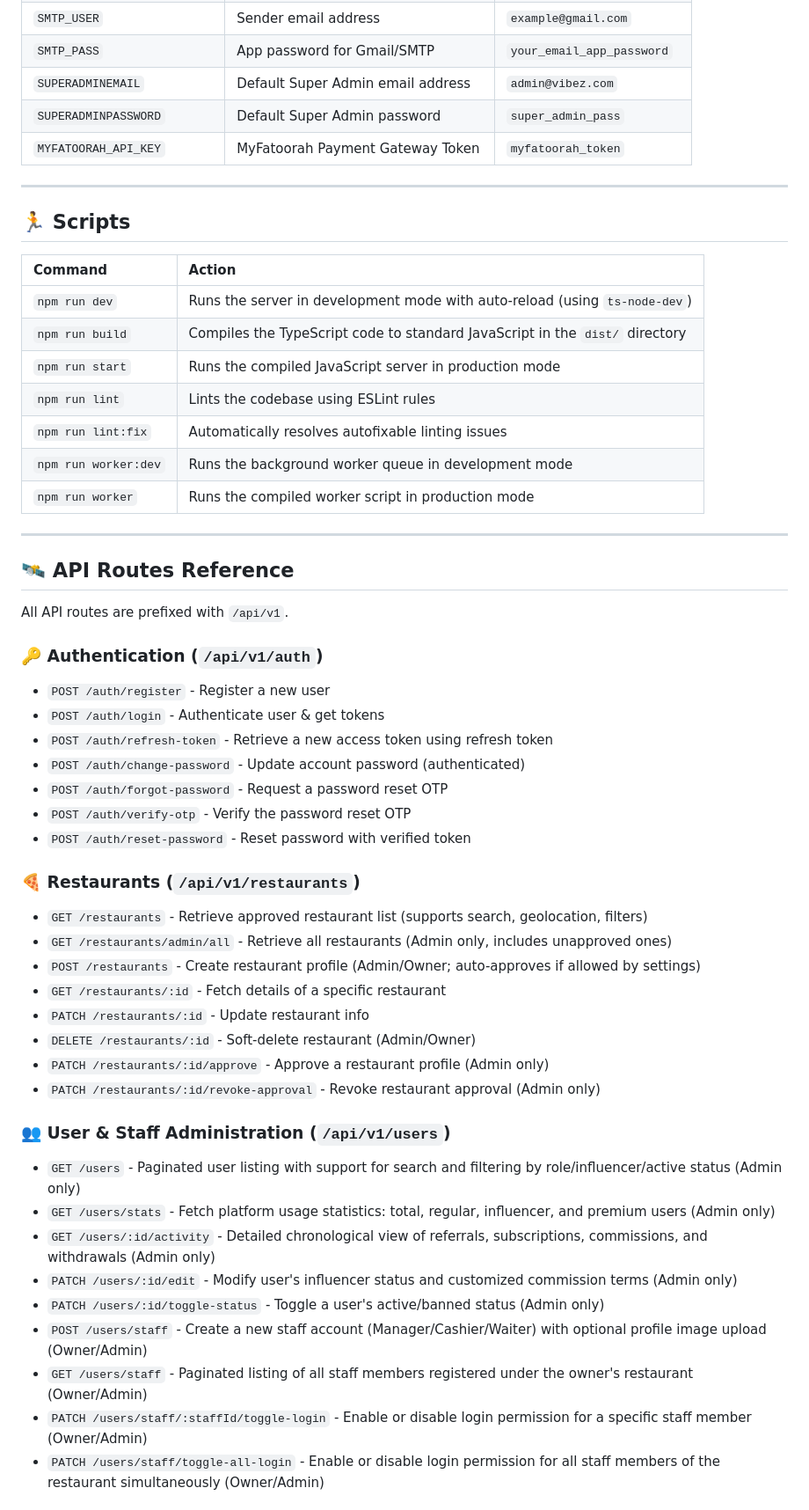
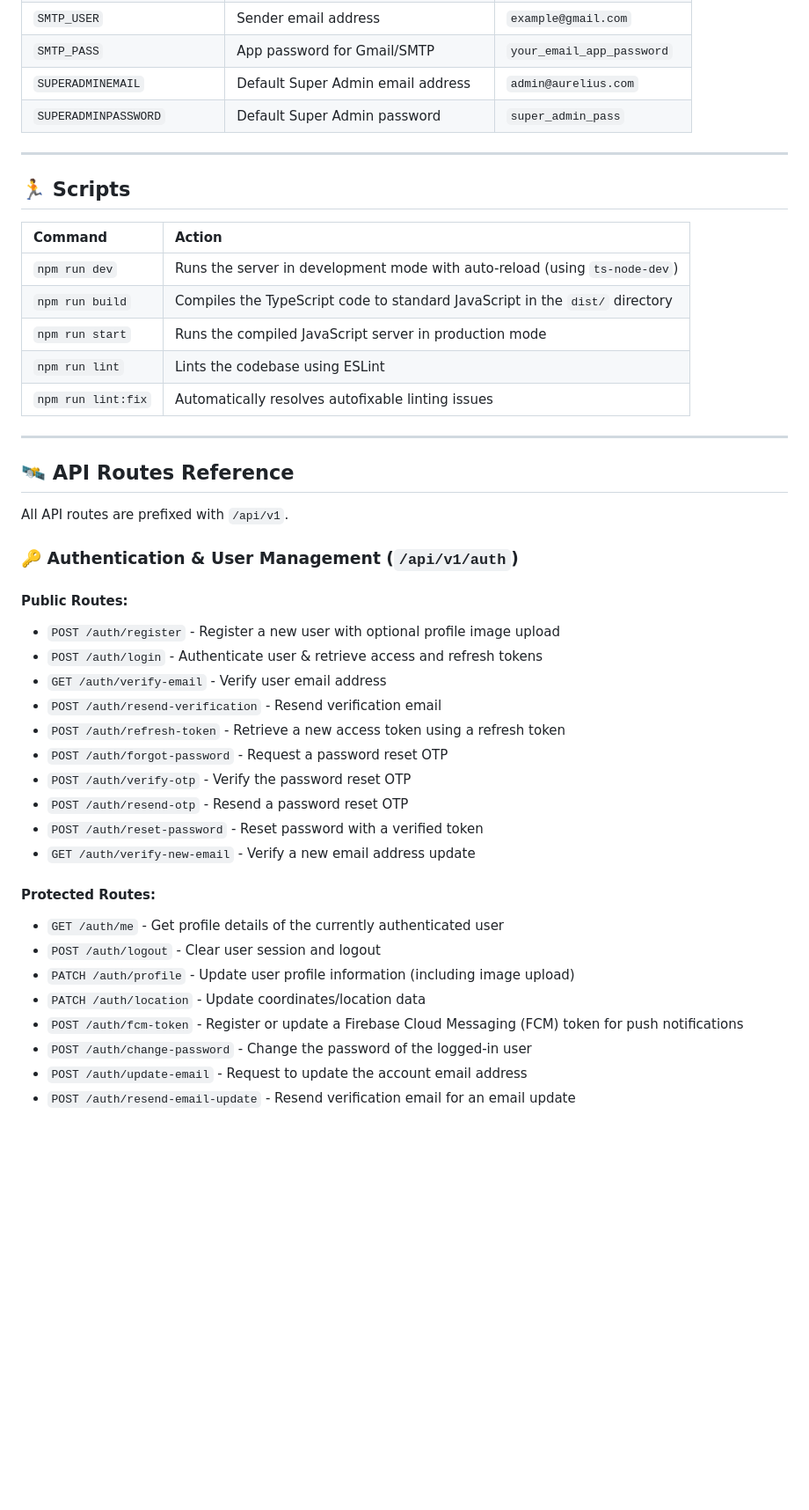
Before and after one commit to apponislam/aurelius_backend, a Markdown page: README.md, the part around one of its changes. Shown at 88% size. Rendered like a GitHub page; blank space fills up the shorter version.

```diff
--- a/README.md
+++ b/README.md
@@ -113,9 +92,8 @@ Update the following keys in your `.env` file:
 | `SMTP_PORT` | Email SMTP Server Port | `587` |
 | `SMTP_USER` | Sender email address | `example@gmail.com` |
 | `SMTP_PASS` | App password for Gmail/SMTP | `your_email_app_password` |
-| `SUPERADMINEMAIL` | Default Super Admin email address | `admin@vibez.com` |
+| `SUPERADMINEMAIL` | Default Super Admin email address | `admin@aurelius.com` |
 | `SUPERADMINPASSWORD` | Default Super Admin password | `super_admin_pass` |
-| `MYFATOORAH_API_KEY` | MyFatoorah Payment Gateway Token | `myfatoorah_token` |
 
 ---
 
@@ -126,10 +104,8 @@ Update the following keys in your `.env` file:
 | `npm run dev` | Runs the server in development mode with auto-reload (using `ts-node-dev`) |
 | `npm run build` | Compiles the TypeScript code to standard JavaScript in the `dist/` directory |
 | `npm run start` | Runs the compiled JavaScript server in production mode |
-| `npm run lint` | Lints the codebase using ESLint rules |
+| `npm run lint` | Lints the codebase using ESLint |
 | `npm run lint:fix` | Automatically resolves autofixable linting issues |
-| `npm run worker:dev` | Runs the background worker queue in development mode |
-| `npm run worker` | Runs the compiled worker script in production mode |
 
 ---
 
@@ -137,33 +113,27 @@ Update the following keys in your `.env` file:
 
 All API routes are prefixed with `/api/v1`.
 
-### 🔑 Authentication (`/api/v1/auth`)
-- `POST /auth/register` - Register a new user
-- `POST /auth/login` - Authenticate user & get tokens
-- `POST /auth/refresh-token` - Retrieve a new access token using refresh token
-- `POST /auth/change-password` - Update account password (authenticated)
-- `POST /auth/forgot-password` - Request a password reset OTP
-- `POST /auth/verify-otp` - Verify the password reset OTP
-- `POST /auth/reset-password` - Reset password with verified token
+### 🔑 Authentication & User Management (`/api/v1/auth`)
 
-### 🍕 Restaurants (`/api/v1/restaurants`)
-- `GET /restaurants` - Retrieve approved restaurant list (supports search, geolocation, filters)
-- `GET /restaurants/admin/all` - Retrieve all restaurants (Admin only, includes unapproved ones)
-- `POST /restaurants` - Create restaurant profile (Admin/Owner; auto-approves if allowed by settings)
-- `GET /restaurants/:id` - Fetch details of a specific restaurant
-- `PATCH /restaurants/:id` - Update restaurant info
-- `DELETE /restaurants/:id` - Soft-delete restaurant (Admin/Owner)
-- `PATCH /restaurants/:id/approve` - Approve a restaurant profile (Admin only)
-- `PATCH /restaurants/:id/revoke-approval` - Revoke restaurant approval (Admin only)
+#### Public Routes:
+* `POST /auth/register` - Register a new user with optional profile image upload
+* `POST /auth/login` - Authenticate user & retrieve access and refresh tokens
+* `GET /auth/verify-email` - Verify user email address
+* `POST /auth/resend-verification` - Resend verification email
+* `POST /auth/refresh-token` - Retrieve a new access token using a refresh token
+* `POST /auth/forgot-password` - Request a password reset OTP
+* `POST /auth/verify-otp` - Verify the password reset OTP
+* `POST /auth/resend-otp` - Resend a password reset OTP
+* `POST /auth/reset-password` - Reset password with a verified token
+* `GET /auth/verify-new-email` - Verify a new email address update
 
-### 👥 User & Staff Administration (`/api/v1/users`)
-- `GET /users` - Paginated user listing with support for search and filtering by role/influencer/active status (Admin only)
-- `GET /users/stats` - Fetch platform usage statistics: total, regular, influencer, and premium users (Admin only)
-- `GET /users/:id/activity` - Detailed chronological view of referrals, subscriptions, commissions, and withdrawals (Admin only)
-- `PATCH /users/:id/edit` - Modify user's influencer status and customized commission terms (Admin only)
-- `PATCH /users/:id/toggle-status` - Toggle a user's active/banned status (Admin only)
-- `POST /users/staff` - Create a new staff account (Manager/Cashier/Waiter) with optional profile image upload (Owner/Admin)
-- `GET /users/staff` - Paginated listing of all staff members registered under the owner's restaurant (Owner/Admin)
-- `PATCH /users/staff/:staffId/toggle-login` - Enable or disable login permission for a specific staff member (Owner/Admin)
-- `PATCH /users/staff/toggle-all-login` - Enable or disable login permission for all staff members of the restaurant simultaneously (Owner/Admin)
+#### Protected Routes:
+* `GET /auth/me` - Get profile details of the currently authenticated user
+* `POST /auth/logout` - Clear user session and logout
+* `PATCH /auth/profile` - Update user profile information (including image upload)
+* `PATCH /auth/location` - Update coordinates/location data
+* `POST /auth/fcm-token` - Register or update a Firebase Cloud Messaging (FCM) token for push notifications
+* `POST /auth/change-password` - Change the password of the logged-in user
+* `POST /auth/update-email` - Request to update the account email address
+* `POST /auth/resend-email-update` - Resend verification email for an email update
 
```
Also changed, not shown: other parts of README.md (+23 -63 lines).
